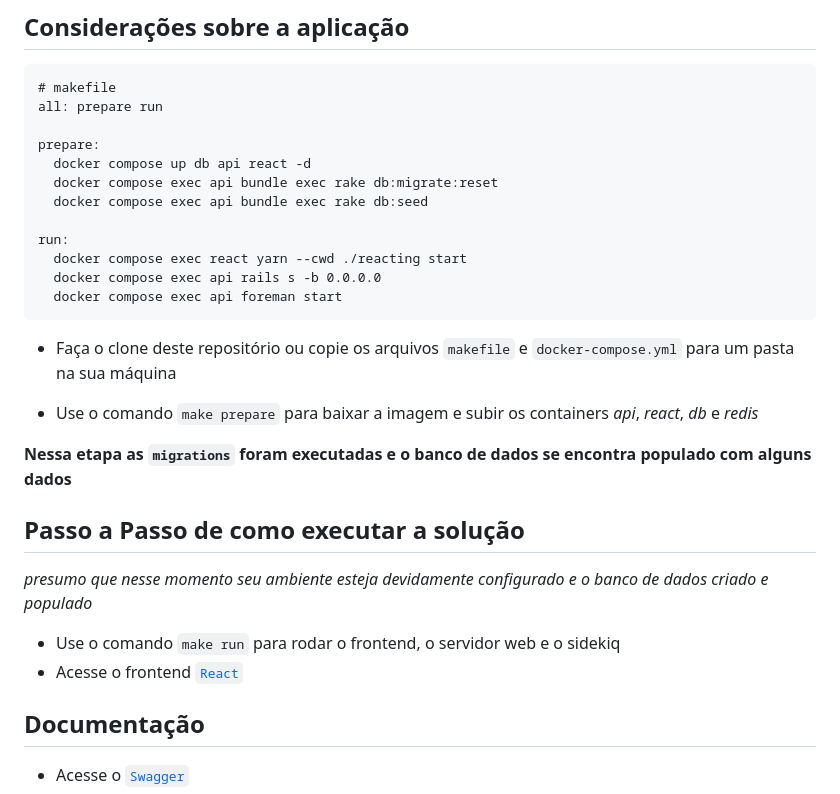
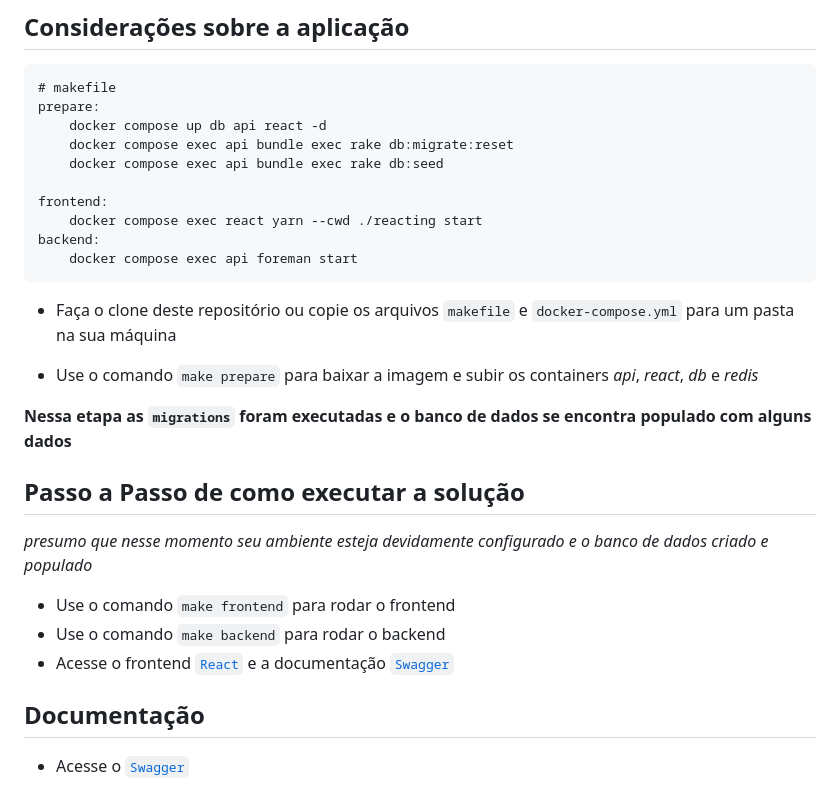
Before and after one commit to leandrolasnor/impulso, a Markdown page: README.md, the part around the change. Drawn GitHub-style.

````diff
--- a/README.md
+++ b/README.md
@@ -77,17 +77,15 @@ services:
 
 ```
 # makefile
-all: prepare run
+prepare:
+	docker compose up db api react -d
+	docker compose exec api bundle exec rake db:migrate:reset
+	docker compose exec api bundle exec rake db:seed
 
-prepare:
-  docker compose up db api react -d
-  docker compose exec api bundle exec rake db:migrate:reset
-  docker compose exec api bundle exec rake db:seed
-
-run:
-  docker compose exec react yarn --cwd ./reacting start
-  docker compose exec api rails s -b 0.0.0.0
-  docker compose exec api foreman start
+frontend:
+	docker compose exec react yarn --cwd ./reacting start
+backend:
+	docker compose exec api foreman start
 ```
 
 * Faça o clone deste repositório ou copie os arquivos `makefile` e `docker-compose.yml` para um pasta na sua máquina
@@ -100,8 +98,9 @@ __Nessa etapa as `migrations` foram executadas e o banco de dados se encontra po
 
 _presumo que nesse momento seu ambiente esteja devidamente configurado e o banco de dados criado e populado_
 
-* Use o comando `make run` para rodar o frontend, o servidor web e o sidekiq
-* Acesse o frontend [`React`](http://localhost:3001)
+* Use o comando `make frontend` para rodar o frontend
+* Use o comando `make backend` para rodar o backend
+* Acesse o frontend [`React`](http://localhost:3001) e a documentação [`Swagger`](http://localhost:3000/api-docs)
 
 ## Documentação
 
````
